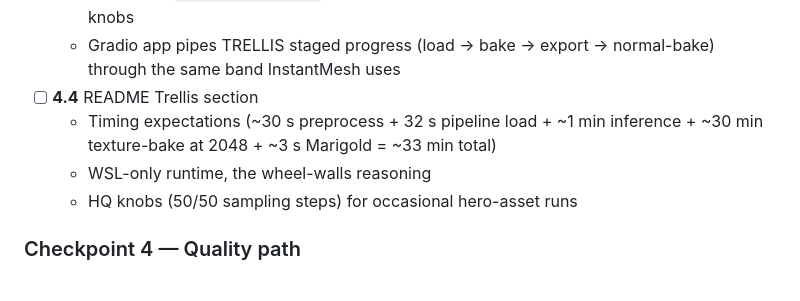
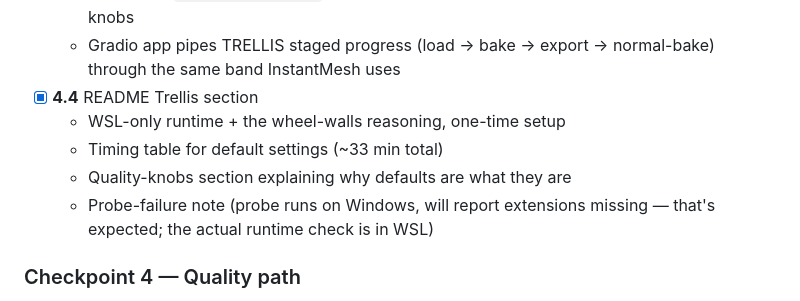
Before and after one commit to jilani97/AI_Road_to_AAA_game, a Markdown page: tasks/image-to-3d-todo.md, the part around the change. Rendered like a GitHub page.

```diff
--- a/tasks/image-to-3d-todo.md
+++ b/tasks/image-to-3d-todo.md
@@ -128,11 +128,12 @@ Motivated by TripoSR producing a melted-blob mesh on a complex cyberpunk referen
     all pipeline-specific knobs
   - Gradio app pipes TRELLIS staged progress (load → bake → export →
     normal-bake) through the same band InstantMesh uses
-- [ ] **4.4** README Trellis section
-  - Timing expectations (~30 s preprocess + 32 s pipeline load + ~1 min
-    inference + ~30 min texture-bake at 2048 + ~3 s Marigold = ~33 min total)
-  - WSL-only runtime, the wheel-walls reasoning
-  - HQ knobs (50/50 sampling steps) for occasional hero-asset runs
+- [x] **4.4** README Trellis section
+  - WSL-only runtime + the wheel-walls reasoning, one-time setup
+  - Timing table for default settings (~33 min total)
+  - Quality-knobs section explaining why defaults are what they are
+  - Probe-failure note (probe runs on Windows, will report extensions
+    missing — that's expected; the actual runtime check is in WSL)
 
 ### Checkpoint 4 — Quality path
 - [ ] ~~Trellis produces GLB in < 120 s~~ — original target untenable on
```
Also changed, not shown: tools/image-to-3d/README.md (+138 -5 lines).
